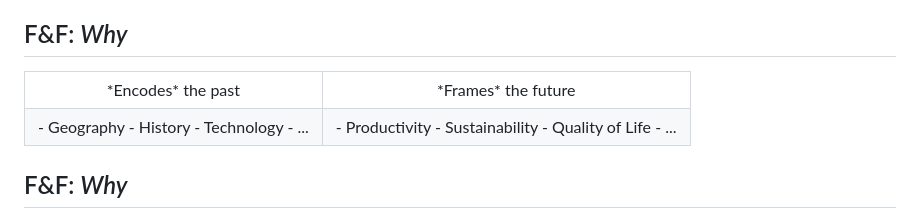
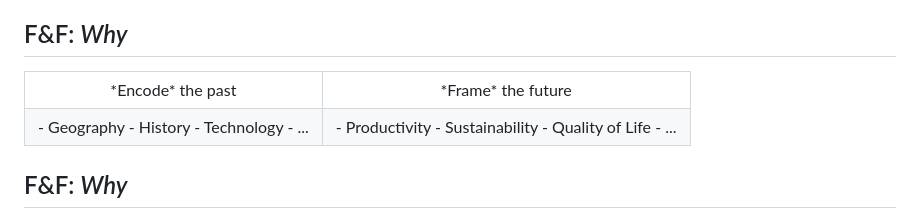
Before and after one commit to urbangrammarai/talks, a Markdown page: 20231005_lse/index.md, the part around the change printed below. Drawn GitHub-style.

```diff
--- a/20231005_lse/index.md
+++ b/20231005_lse/index.md
@@ -119,12 +119,12 @@
     <tr>
         <td>
             <CENTER>
-                <span class='hlg'>*Encodes*</span> the <span style='color:#94666e'>past</span>
+                <span class='hlg'>*Encode*</span> the <span style='color:#94666e'>past</span>
             </CENTER>
         </td>
         <td>
             <CENTER>
-                <span class='hlg'>*Frames*</span> the <span style='color:#3b6e8c'>future</span>
+                <span class='hlg'>*Frame*</span> the <span style='color:#3b6e8c'>future</span>
             </CENTER>
         </td>
     </tr>
```
Also changed, not shown: other parts of 20231005_lse/index.md (+0 -19 lines), fig/empirical/hierarchy_ttwa.png, 1 other file.
